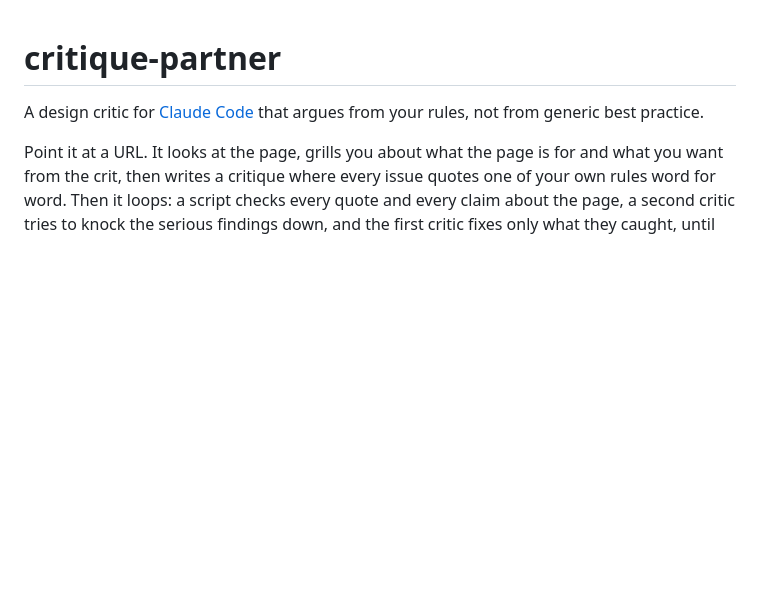
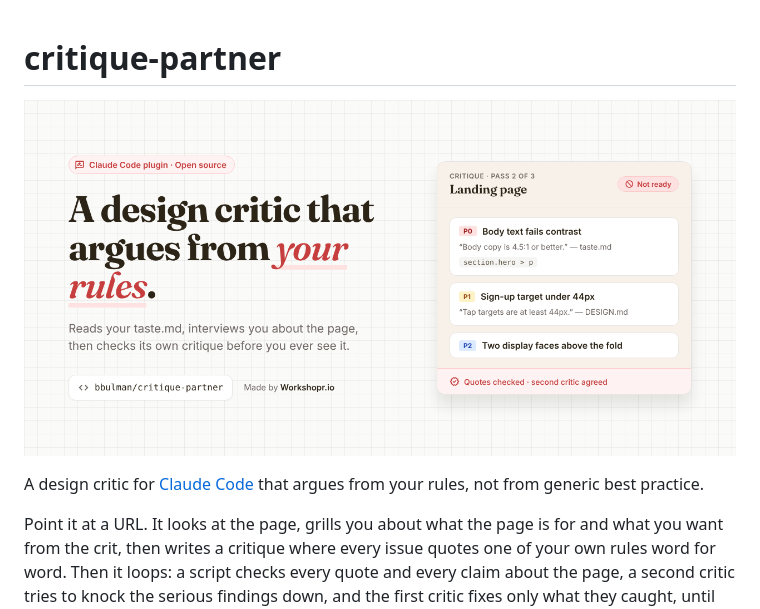
Before and after one commit to bbulman/critique-partner, a Markdown page: README.md, the part around the change. GitHub-like rendering; pictures changed too: .github/social-preview.png (added); blank space fills up the shorter version.

Commit message:
Add social preview image to the top of the README
Co-Authored-By: Claude Opus 5.5 <noreply@anthropic.com>
Claude-Session: https://claude.ai/code/session_01YTSuB8o5HsuvAKQgkmjdJA

```diff
--- a/README.md
+++ b/README.md
@@ -1,4 +1,6 @@
 # critique-partner
+
+![critique-partner: a design critic that argues from your rules](.github/social-preview.png)
 
 A design critic for [Claude Code](https://claude.com/claude-code) that argues from your rules, not from generic best practice.
 
```
